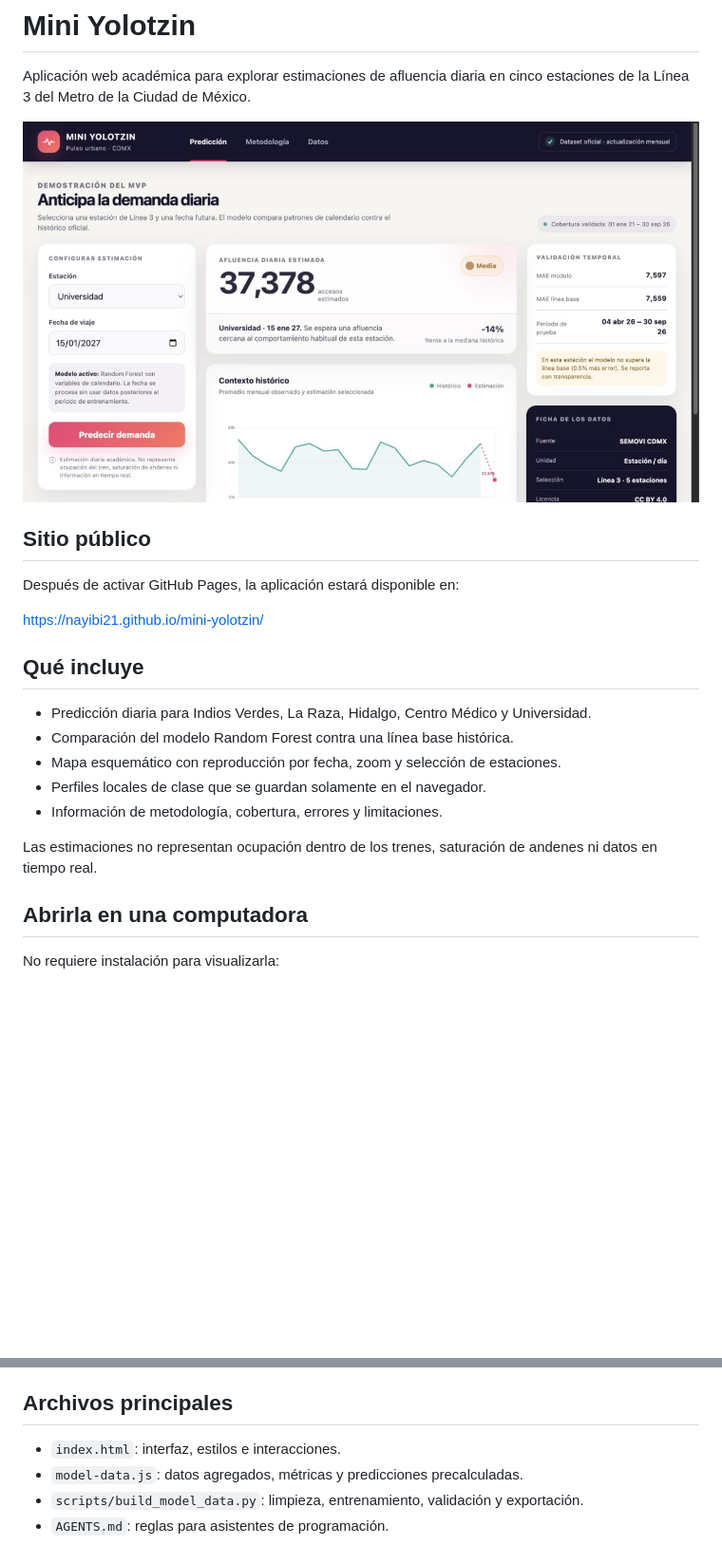
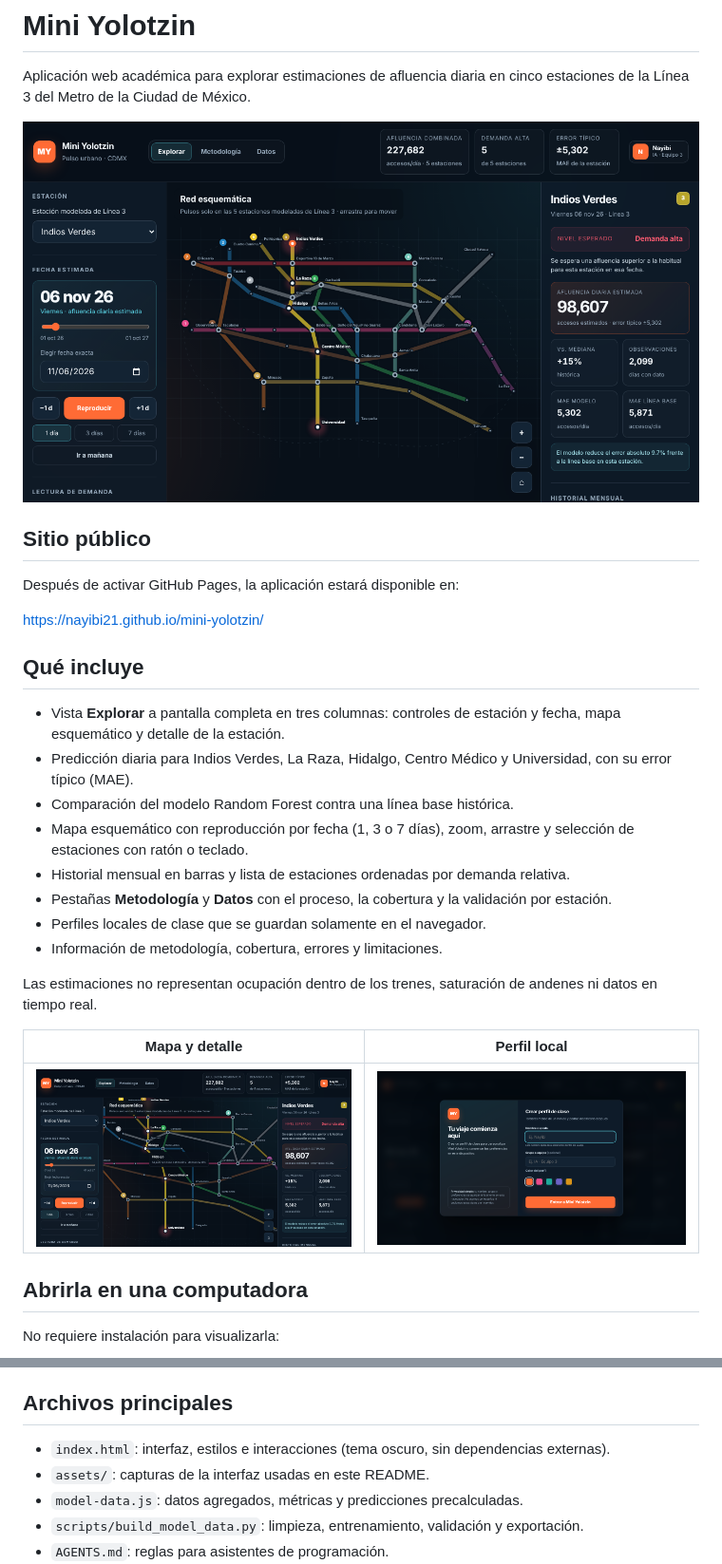
Before and after one commit to NAYIBI21/mini-yolotzin, a Markdown page: README.md, 2 parts joined by grey strips. Shown at 95% size. GitHub-like rendering; pictures changed too: assets/preview-map.png, assets/preview-profile.png, assets/preview.png; blank space fills up the shorter version.

```diff
--- a/README.md
+++ b/README.md
@@ -12,13 +12,20 @@ Después de activar GitHub Pages, la aplicación estará disponible en:
 
 ## Qué incluye
 
-- Predicción diaria para Indios Verdes, La Raza, Hidalgo, Centro Médico y Universidad.
+- Vista **Explorar** a pantalla completa en tres columnas: controles de estación y fecha, mapa esquemático y detalle de la estación.
+- Predicción diaria para Indios Verdes, La Raza, Hidalgo, Centro Médico y Universidad, con su error típico (MAE).
 - Comparación del modelo Random Forest contra una línea base histórica.
-- Mapa esquemático con reproducción por fecha, zoom y selección de estaciones.
+- Mapa esquemático con reproducción por fecha (1, 3 o 7 días), zoom, arrastre y selección de estaciones con ratón o teclado.
+- Historial mensual en barras y lista de estaciones ordenadas por demanda relativa.
+- Pestañas **Metodología** y **Datos** con el proceso, la cobertura y la validación por estación.
 - Perfiles locales de clase que se guardan solamente en el navegador.
 - Información de metodología, cobertura, errores y limitaciones.
 
 Las estimaciones no representan ocupación dentro de los trenes, saturación de andenes ni datos en tiempo real.
+
+| Mapa y detalle | Perfil local |
+|---|---|
+| ![Mapa con detalle de estación](assets/preview-map.png) | ![Creación del perfil local](assets/preview-profile.png) |
 
 ## Abrirla en una computadora
 
@@ -90,7 +97,8 @@ El script reemplaza `model-data.js`. El CSV está ignorado por Git y no debe sub
 
 ## Archivos principales
 
-- `index.html`: interfaz, estilos e interacciones.
+- `index.html`: interfaz, estilos e interacciones (tema oscuro, sin dependencias externas).
+- `assets/`: capturas de la interfaz usadas en este README.
 - `model-data.js`: datos agregados, métricas y predicciones precalculadas.
 - `scripts/build_model_data.py`: limpieza, entrenamiento, validación y exportación.
 - `AGENTS.md`: reglas para asistentes de programación.
```
Also changed, not shown: AGENTS.md (+3 -3 lines), 1 other file.
